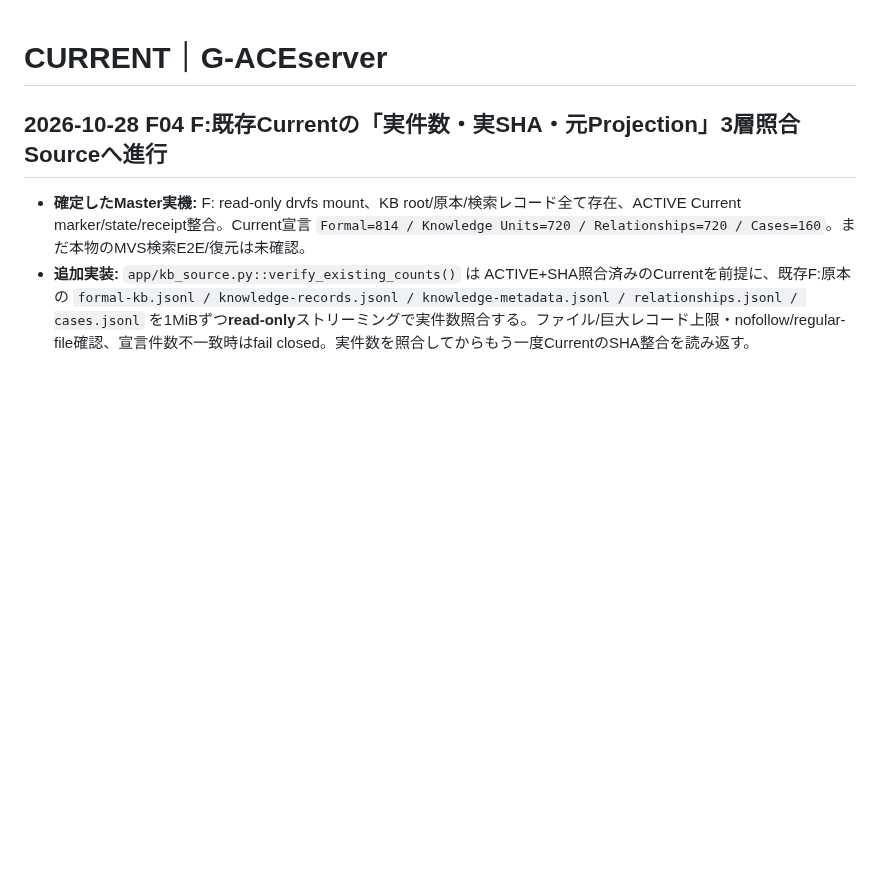
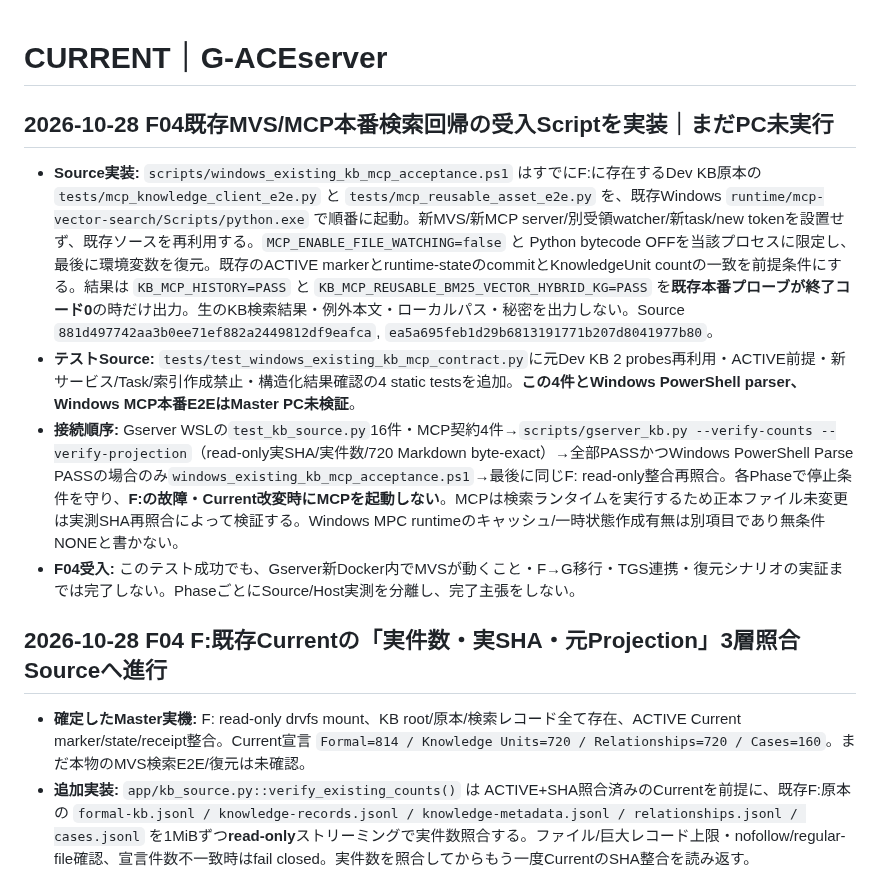
Before and after one commit to seigo-gace/G-ACEserver, a Markdown page: docs/CURRENT.md, the part around the change. Rendered like a GitHub page; blank space fills up the shorter version.

Commit message:
docs(gserver): plan staged F04 real SHA/cardinality/projection then existing MCP runtime E2E

```diff
--- a/docs/CURRENT.md
+++ b/docs/CURRENT.md
@@ -1,4 +1,11 @@
 # CURRENT｜G-ACEserver
+## 2026-10-28 F04既存MVS/MCP本番検索回帰の受入Scriptを実装｜まだPC未実行
+
+- **Source実装:** `scripts/windows_existing_kb_mcp_acceptance.ps1` はすでにF:に存在するDev KB原本の `tests/mcp_knowledge_client_e2e.py` と `tests/mcp_reusable_asset_e2e.py` を、既存Windows `runtime/mcp-vector-search/Scripts/python.exe` で順番に起動。新MVS/新MCP server/別受領watcher/新task/new tokenを設置せず、既存ソースを再利用する。`MCP_ENABLE_FILE_WATCHING=false` と Python bytecode OFFを当該プロセスに限定し、最後に環境変数を復元。既存のACTIVE markerとruntime-stateのcommitとKnowledgeUnit countの一致を前提条件にする。結果は `KB_MCP_HISTORY=PASS` と `KB_MCP_REUSABLE_BM25_VECTOR_HYBRID_KG=PASS` を**既存本番プローブが終了コード0**の時だけ出力。生のKB検索結果・例外本文・ローカルパス・秘密を出力しない。Source `881d497742aa3b0ee71ef882a2449812df9eafca`, `ea5a695feb1d29b6813191771b207d8041977b80`。
+- **テストSource:** `tests/test_windows_existing_kb_mcp_contract.py`に元Dev KB 2 probes再利用・ACTIVE前提・新サービス/Task/索引作成禁止・構造化結果確認の4 static testsを追加。**この4件とWindows PowerShell parser、Windows MCP本番E2EはMaster PC未検証**。
+- **接続順序:** Gserver WSLの`test_kb_source.py`16件・MCP契約4件→`scripts/gserver_kb.py --verify-counts --verify-projection`（read-only実SHA/実件数/720 Markdown byte-exact）→全部PASSかつWindows PowerShell Parse PASSの場合のみ`windows_existing_kb_mcp_acceptance.ps1`→最後に同じF: read-only整合再照合。各Phaseで停止条件を守り、**F:の故障・Current改変時にMCPを起動しない**。MCPは検索ランタイムを実行するため正本ファイル未変更は実測SHA再照合によって検証する。Windows MPC runtimeのキャッシュ/一時状態作成有無は別項目であり無条件NONEと書かない。
+- **F04受入:** このテスト成功でも、Gserver新Docker内でMVSが動くこと・F→G移行・TGS連携・復元シナリオの実証までは完了しない。PhaseごとにSource/Host実測を分離し、完了主張をしない。
+
 ## 2026-10-28 F04 F:既存Currentの「実件数・実SHA・元Projection」3層照合Sourceへ進行
 
 - **確定したMaster実機:** F: read-only drvfs mount、KB root/原本/検索レコード全て存在、ACTIVE Current marker/state/receipt整合。Current宣言 `Formal=814 / Knowledge Units=720 / Relationships=720 / Cases=160`。まだ本物のMVS検索E2E/復元は未確認。
```
Also changed, not shown: docs/architecture/DEV_KB_F04_BRIDGE.md (+4 -0 lines).
